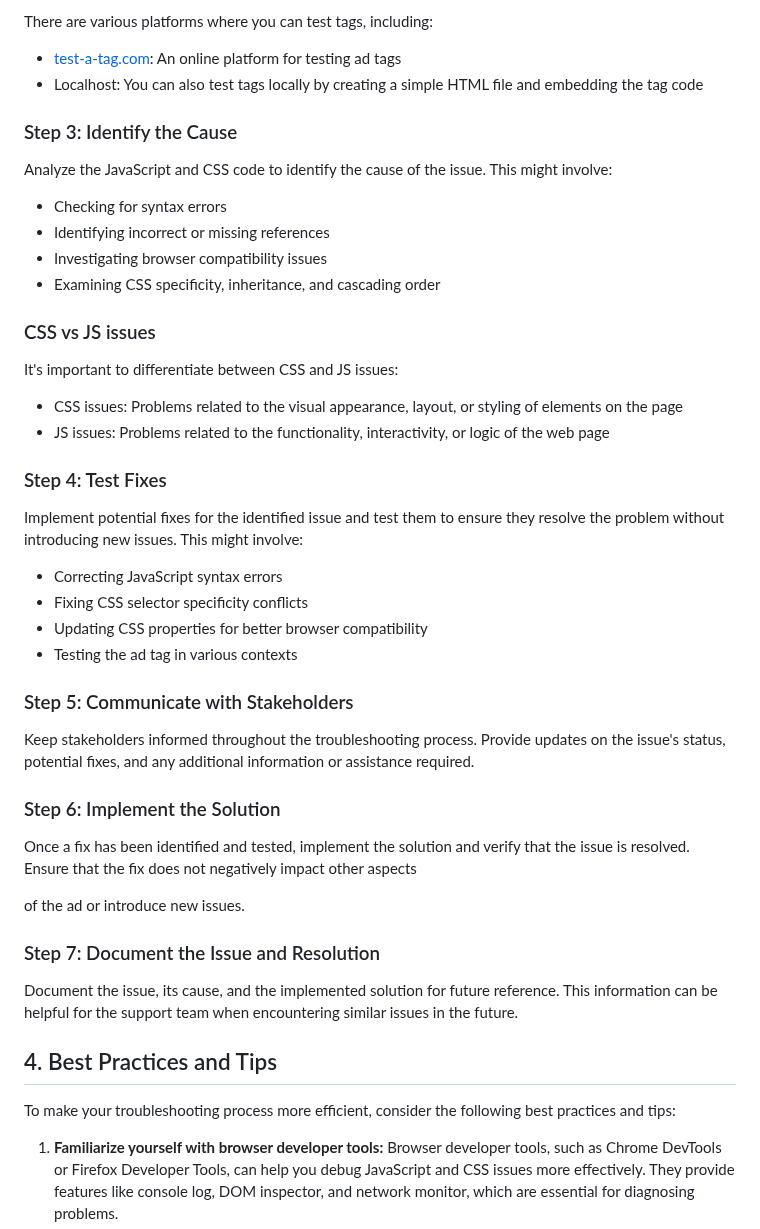
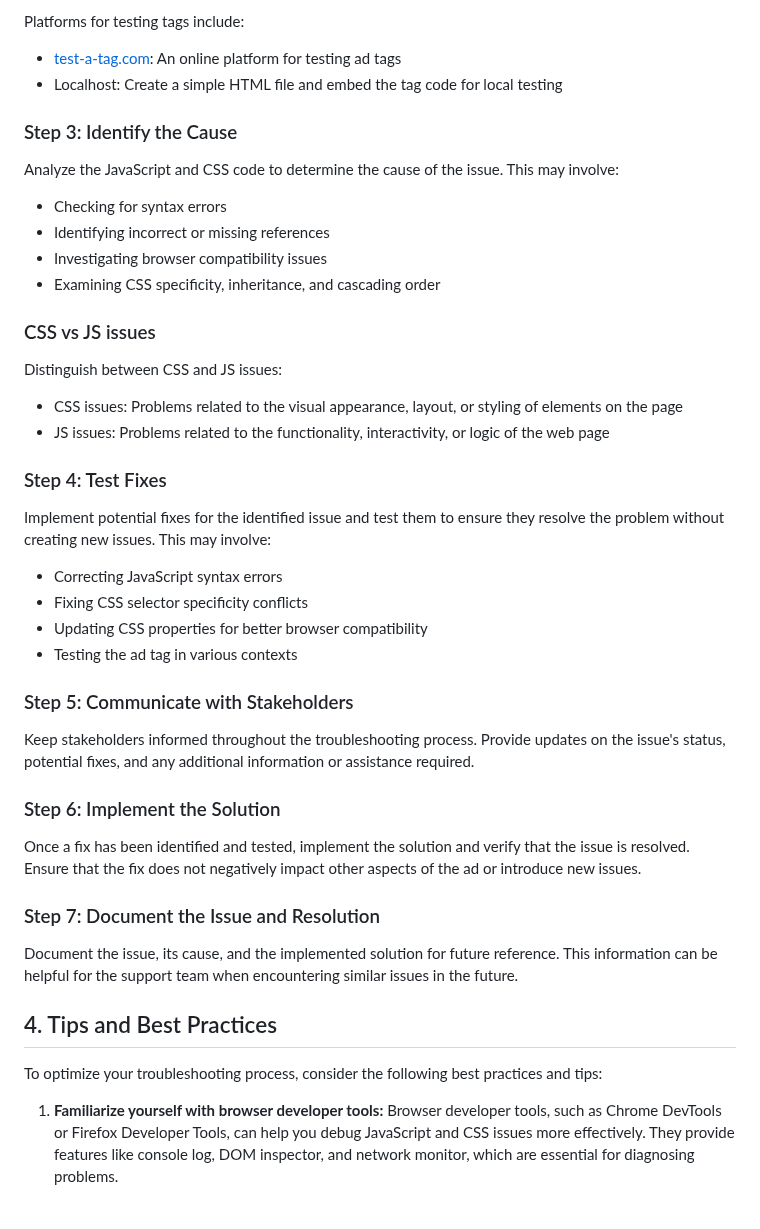
Before and after one commit to georgeseed/georgeseed.github.io, a Markdown page: Support Notes.md, the part around one of its changes. Rendered like a GitHub page; blank space fills up the shorter version.

```diff
--- a/Support Notes.md
+++ b/Support Notes.md
@@ -64,11 +62,11 @@ Try to replicate the issue using the provided information. Test the ad tag on di
 
-There are various platforms where you can test tags, including:
+Platforms for testing tags include:
 
 - [test-a-tag.com](http://www.test-a-tag.com/): An online platform for testing ad tags
-- Localhost: You can also test tags locally by creating a simple HTML file and embedding the tag code
+- Localhost: Create a simple HTML file and embed the tag code for local testing
 
 ### Step 3: Identify the Cause
-Analyze the JavaScript and CSS code to identify the cause of the issue. This might involve:
+Analyze the JavaScript and CSS code to determine the cause of the issue. This may involve:
 
 - Checking for syntax errors
 - Identifying incorrect or missing references
@@ -76,13 +74,13 @@ Analyze the JavaScript and CSS code to identify the cause of the issue. This mig
 - Examining CSS specificity, inheritance, and cascading order
 
 ### CSS vs JS issues
-It's important to differentiate between CSS and JS issues:
+Distinguish between CSS and JS issues:
 
 - CSS issues: Problems related to the visual appearance, layout, or styling of elements on the page
 - JS issues: Problems related to the functionality, interactivity, or logic of the web page
 
 ### Step 4: Test Fixes
-Implement potential fixes for the identified issue and test them to ensure they resolve the problem without introducing new issues. This might involve:
+Implement potential fixes for the identified issue and test them to ensure they resolve the problem without creating new issues. This may involve:
 
 - Correcting JavaScript syntax errors
 - Fixing CSS selector specificity conflicts
@@ -93,16 +91,14 @@ Implement potential fixes for the identified issue and test them to ensure they
 Keep stakeholders informed throughout the troubleshooting process. Provide updates on the issue's status, potential fixes, and any additional information or assistance required.
 
 ### Step 6: Implement the Solution
-Once a fix has been identified and tested, implement the solution and verify that the issue is resolved. Ensure that the fix does not negatively impact other aspects
-
-of the ad or introduce new issues.
+Once a fix has been identified and tested, implement the solution and verify that the issue is resolved. Ensure that the fix does not negatively impact other aspects of the ad or introduce new issues.
 
 ### Step 7: Document the Issue and Resolution
 Document the issue, its cause, and the implemented solution for future reference. This information can be helpful for the support team when encountering similar issues in the future.
 
-## 4. Best Practices and Tips
+## 4. Tips and Best Practices
 
-To make your troubleshooting process more efficient, consider the following best practices and tips:
+To optimize your troubleshooting process, consider the following best practices and tips:
 
 1. **Familiarize yourself with browser developer tools:** Browser developer tools, such as Chrome DevTools or Firefox Developer Tools, can help you debug JavaScript and CSS issues more effectively. They provide features like console log, DOM inspector, and network monitor, which are essential for diagnosing problems.
 
```
Also changed, not shown: other parts of Support Notes.md (+20 -22 lines).
